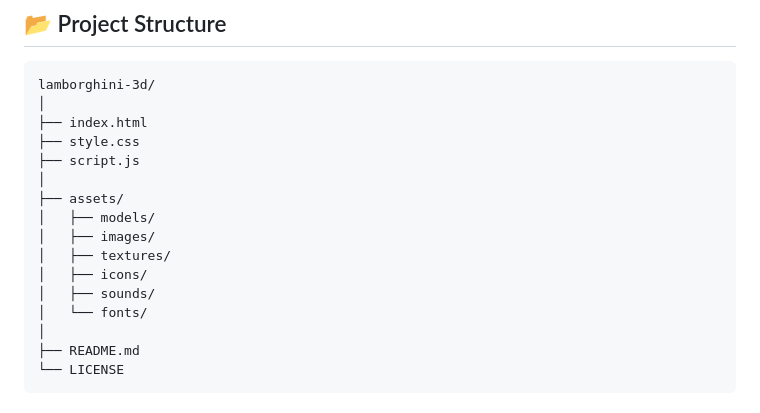
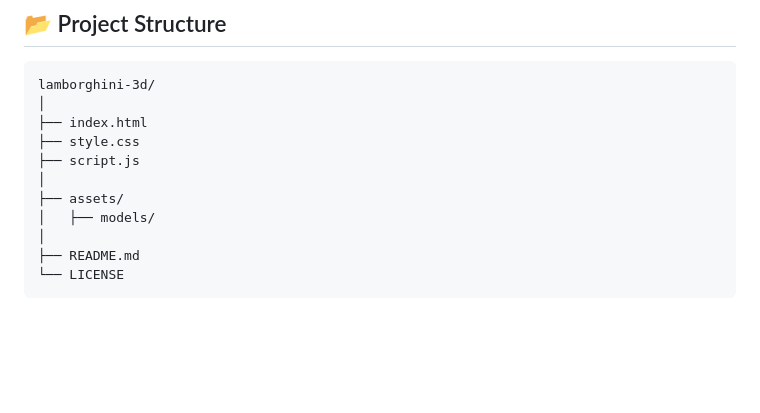
Before and after one commit to muxriddin-web/scroll-cars, a Markdown page: README.md, the part around the change. Rendered like a GitHub page; blank space fills up the shorter version.

Commit message:
Update README to remove unused asset directories
Removed unused assets directories from the README.

```diff
--- a/README.md
+++ b/README.md
@@ -143,11 +143,6 @@ lamborghini-3d/
 │
 ├── assets/
 │   ├── models/
-│   ├── images/
-│   ├── textures/
-│   ├── icons/
-│   ├── sounds/
-│   └── fonts/
 │
 ├── README.md
 └── LICENSE
```
